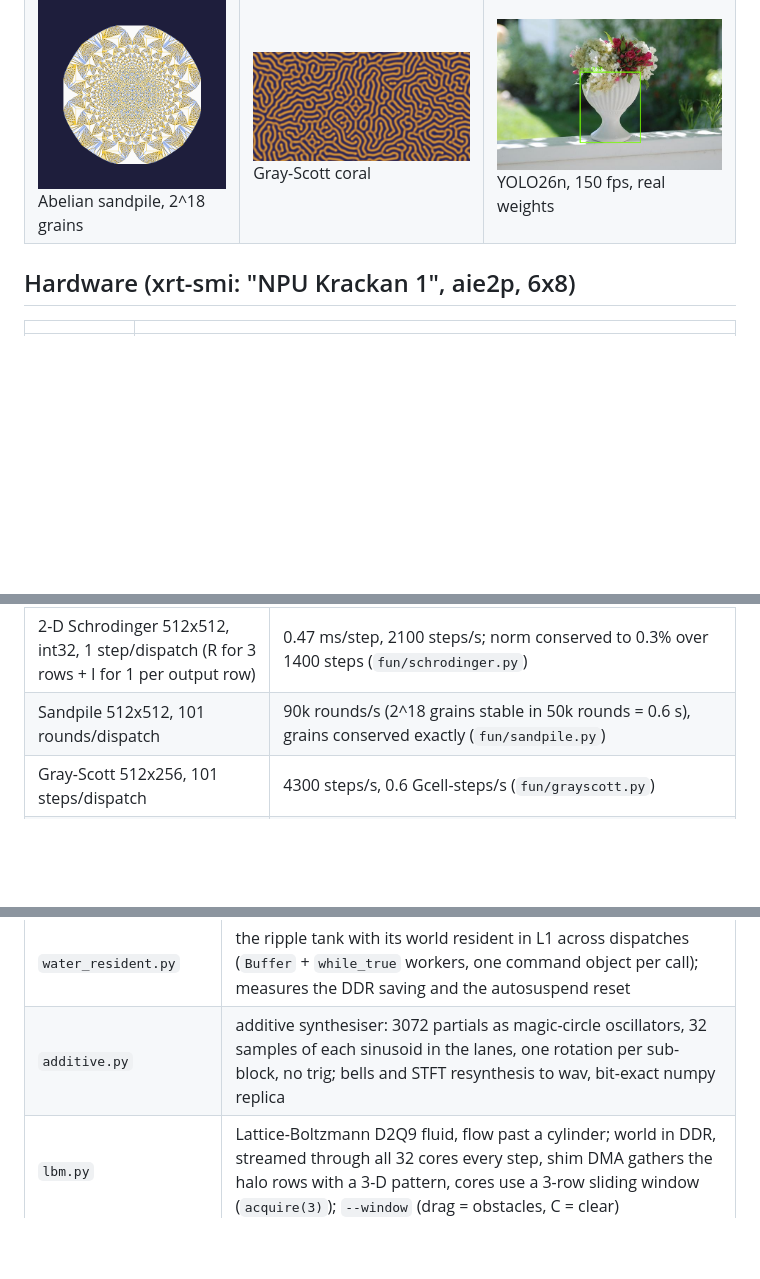
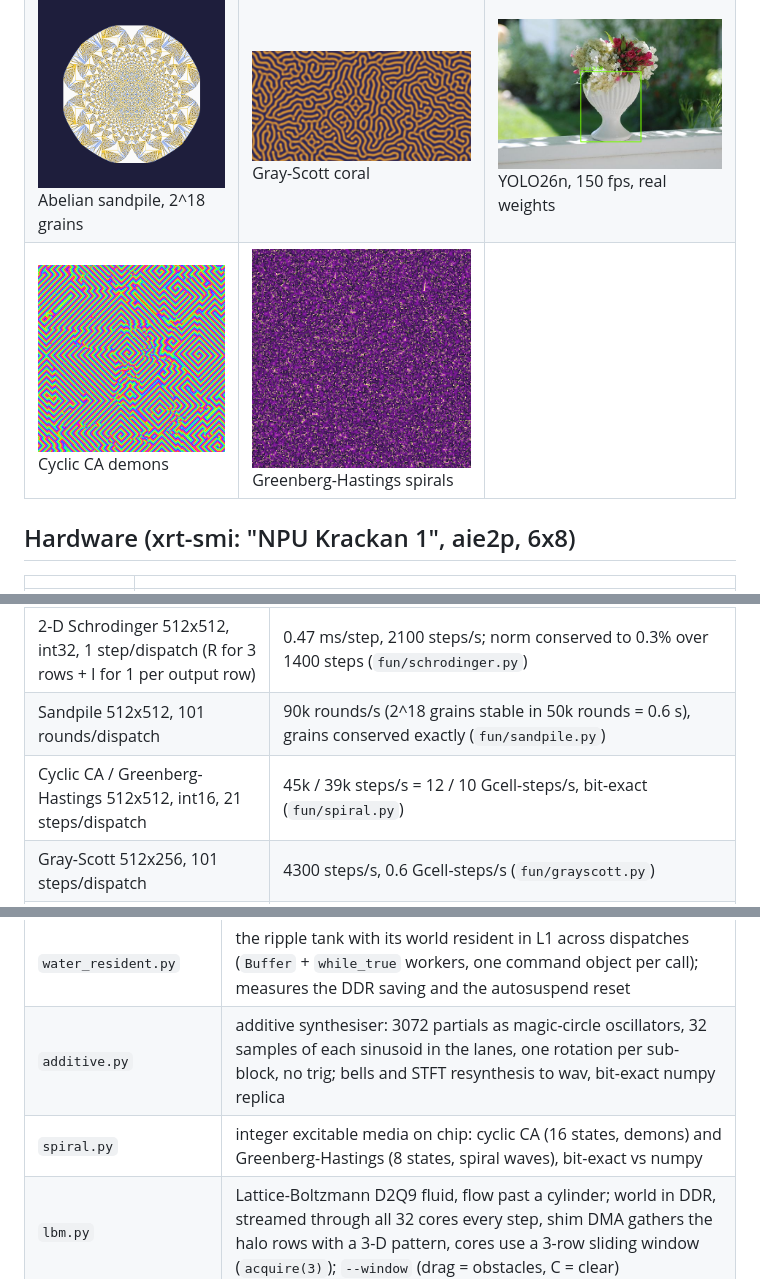
Before and after one commit to annejan/npu-iron-experiments, a Markdown page: README.md, 3 parts joined by grey strips. Drawn GitHub-style; pictures changed too: docs/img/spiral_cyclic.png (added), docs/img/spiral_gh.png (added); blank space fills up the shorter version.

Commit message:
Cyclic CA and Greenberg-Hastings on the chip, bit-exact, 10-12 Gcell-steps/s
Co-Authored-By: Claude Fable 5.1 <noreply@anthropic.com>

```diff
--- a/README.md
+++ b/README.md
@@ -17,6 +17,7 @@ mlir-aie 1.4.5 (IRON) with XRT 2.26 unpacked in `../ryzenai`. `./setup.sh` once,
 | ![Ising](docs/img/ising.png) Ising at Tc | ![LBM](docs/img/lbm.png) Lattice-Boltzmann vortex street | ![Water](docs/img/water.png) Ripple tank |
 | ![SDF](docs/img/sdf64.png) SDF sphere tracer | ![Blobs](docs/img/blob48.png) Smooth-min blobs | ![Mandelbrot](docs/img/mandel.png) Mandelbrot, 32 cores |
 | ![Sandpile](docs/img/sandpile.png) Abelian sandpile, 2^18 grains | ![Gray-Scott](docs/img/grayscott.png) Gray-Scott coral | ![YOLO](docs/img/yolo_coco.png) YOLO26n, 150 fps, real weights |
+| ![Cyclic](docs/img/spiral_cyclic.png) Cyclic CA demons | ![GH](docs/img/spiral_gh.png) Greenberg-Hastings spirals | |
 
 ## Hardware (xrt-smi: "NPU Krackan 1", aie2p, 6x8)
 
@@ -56,6 +57,7 @@ mlir-aie 1.4.5 (IRON) with XRT 2.26 unpacked in `../ryzenai`. `./setup.sh` once,
 | YOLO26n (stock example), whole network on 32 tiles, batch 1 | real XINT8 weights: **6.5 ms per 640x640 image = 150 fps**, 8/8 coco128 images bit-exact vs the oracle and ONNX Runtime, mAP50 0.97; seeded weights measured 11.3 ms with the CPU busy |
 | 2-D Schrodinger 512x512, int32, 1 step/dispatch (R for 3 rows + I for 1 per output row) | 0.47 ms/step, 2100 steps/s; norm conserved to 0.3% over 1400 steps (`fun/schrodinger.py`) |
 | Sandpile 512x512, 101 rounds/dispatch | 90k rounds/s (2^18 grains stable in 50k rounds = 0.6 s), grains conserved exactly (`fun/sandpile.py`) |
+| Cyclic CA / Greenberg-Hastings 512x512, int16, 21 steps/dispatch | 45k / 39k steps/s = 12 / 10 Gcell-steps/s, bit-exact (`fun/spiral.py`) |
 | Gray-Scott 512x256, 101 steps/dispatch | 4300 steps/s, 0.6 Gcell-steps/s (`fun/grayscott.py`) |
 | 3-D wave FDTD 32x32x128 (131k cells), int32, 1 step/dispatch | 0.21 ms/step NPU, 0.26-0.31 ms incl. host readback: 1 s of 8 kHz room response in 2.5 s (`fun/room.py`) |
 | LBM D2Q9 384x256, bf16 deviations, 1 step per dispatch (DMA-bound) | 2700 steps/s, 0.27 Gcell-steps/s (`fun/lbm.py`) |
@@ -89,6 +91,7 @@ Batch work per dispatch; keep one call per frame.
 | `grayscott.py` | Gray-Scott reaction-diffusion, int16 Q14, world on chip; `--F --k` or live keys through Pearson's map |
 | `water_resident.py` | the ripple tank with its world resident in L1 across dispatches (`Buffer` + `while_true` workers, one command object per call); measures the DDR saving and the autosuspend reset |
 | `additive.py` | additive synthesiser: 3072 partials as magic-circle oscillators, 32 samples of each sinusoid in the lanes, one rotation per sub-block, no trig; bells and STFT resynthesis to wav, bit-exact numpy replica |
+| `spiral.py` | integer excitable media on chip: cyclic CA (16 states, demons) and Greenberg-Hastings (8 states, spiral waves), bit-exact vs numpy |
 | `lbm.py` | Lattice-Boltzmann D2Q9 fluid, flow past a cylinder; world in DDR, streamed through all 32 cores every step, shim DMA gathers the halo rows with a 3-D pattern, cores use a 3-row sliding window (`acquire(3)`); `--window` (drag = obstacles, C = clear) |
 | `../probe/plasma.py` | 3-sine plasma, `--window` |
 
```
Also changed, not shown: 1 other file.
